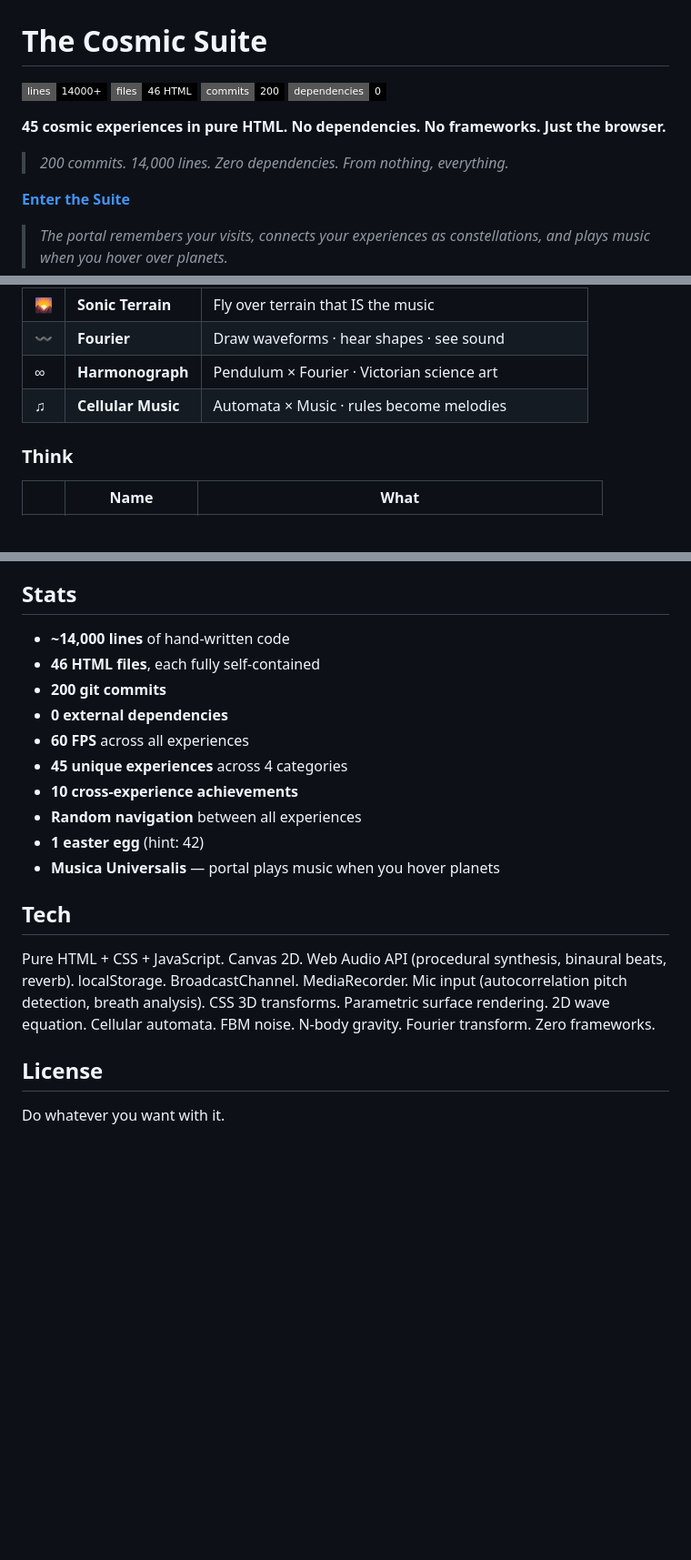
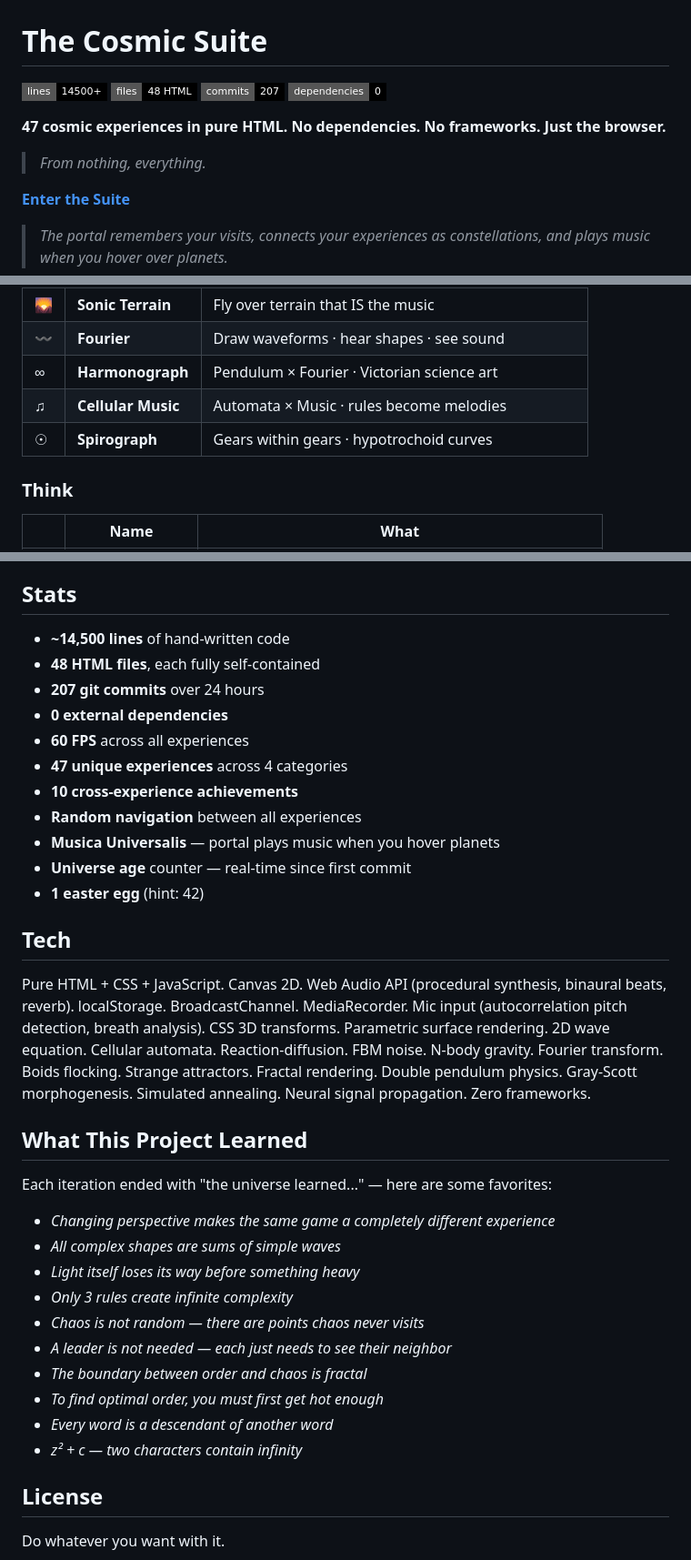
Before and after one commit to physics91/cosmic-suite, a Markdown page: README.md, 3 parts joined by grey strips. Shown at 91% size. Drawn GitHub-style; badges without logos; blank space fills up the shorter version.

Commit message:
docs: final README — 47 experiences, 14500 lines, 207 commits
Complete project documentation with all experiences, updated tech
stack (reaction-diffusion, boids, strange attractors, fractals,
neural propagation, simulated annealing), and "What This Project
Learned" epilogue — 10 favorite cosmic lessons from 74 iterations.

```diff
--- a/README.md
+++ b/README.md
@@ -1,10 +1,10 @@
 # The Cosmic Suite
 
-![Lines](https://img.shields.io/badge/lines-14000+-black?style=flat-square) ![Files](https://img.shields.io/badge/files-46_HTML-black?style=flat-square) ![Commits](https://img.shields.io/badge/commits-200-black?style=flat-square) ![Deps](https://img.shields.io/badge/dependencies-0-black?style=flat-square)
+![Lines](https://img.shields.io/badge/lines-14500+-black?style=flat-square) ![Files](https://img.shields.io/badge/files-48_HTML-black?style=flat-square) ![Commits](https://img.shields.io/badge/commits-207-black?style=flat-square) ![Deps](https://img.shields.io/badge/dependencies-0-black?style=flat-square)
 
-**45 cosmic experiences in pure HTML. No dependencies. No frameworks. Just the browser.**
+**47 cosmic experiences in pure HTML. No dependencies. No frameworks. Just the browser.**
 
-> *200 commits. 14,000 lines. Zero dependencies. From nothing, everything.*
+> *From nothing, everything.*
 
 **[Enter the Suite](https://physics91.github.io/cosmic-suite/portal.html)**
 
@@ -25,6 +25,7 @@
 | 〰 | **Fourier** | Draw waveforms · hear shapes · see sound |
 | ∞ | **Harmonograph** | Pendulum × Fourier · Victorian science art |
 | ♫ | **Cellular Music** | Automata × Music · rules become melodies |
+| ☉ | **Spirograph** | Gears within gears · hypotrochoid curves |
 
 ### Think
 | | Name | What |
@@ -94,20 +96,36 @@ index.html           — Digital Cosmos (4679 lines, the flagship)
 
 ## Stats
 
-- **~14,000 lines** of hand-written code
-- **46 HTML files**, each fully self-contained
-- **200 git commits**
+- **~14,500 lines** of hand-written code
+- **48 HTML files**, each fully self-contained
+- **207 git commits** over 24 hours
 - **0 external dependencies**
 - **60 FPS** across all experiences
-- **45 unique experiences** across 4 categories
+- **47 unique experiences** across 4 categories
 - **10 cross-experience achievements**
 - **Random navigation** between all experiences
+- **Musica Universalis** — portal plays music when you hover planets
+- **Universe age** counter — real-time since first commit
 - **1 easter egg** (hint: 42)
-- **Musica Universalis** — portal plays music when you hover planets
 
 ## Tech
 
-Pure HTML + CSS + JavaScript. Canvas 2D. Web Audio API (procedural synthesis, binaural beats, reverb). localStorage. BroadcastChannel. MediaRecorder. Mic input (autocorrelation pitch detection, breath analysis). CSS 3D transforms. Parametric surface rendering. 2D wave equation. Cellular automata. FBM noise. N-body gravity. Fourier transform. Zero frameworks.
+Pure HTML + CSS + JavaScript. Canvas 2D. Web Audio API (procedural synthesis, binaural beats, reverb). localStorage. BroadcastChannel. MediaRecorder. Mic input (autocorrelation pitch detection, breath analysis). CSS 3D transforms. Parametric surface rendering. 2D wave equation. Cellular automata. Reaction-diffusion. FBM noise. N-body gravity. Fourier transform. Boids flocking. Strange attractors. Fractal rendering. Double pendulum physics. Gray-Scott morphogenesis. Simulated annealing. Neural signal propagation. Zero frameworks.
+
+## What This Project Learned
+
+Each iteration ended with "the universe learned..." — here are some favorites:
+
+- *Changing perspective makes the same game a completely different experience*
+- *All complex shapes are sums of simple waves*
+- *Light itself loses its way before something heavy*
+- *Only 3 rules create infinite complexity*
+- *Chaos is not random — there are points chaos never visits*
+- *A leader is not needed — each just needs to see their neighbor*
+- *The boundary between order and chaos is fractal*
+- *To find optimal order, you must first get hot enough*
+- *Every word is a descendant of another word*
+- *z² + c — two characters contain infinity*
 
 ## License
 
```
Also changed, not shown: other parts of README.md (+1 -0 lines).
